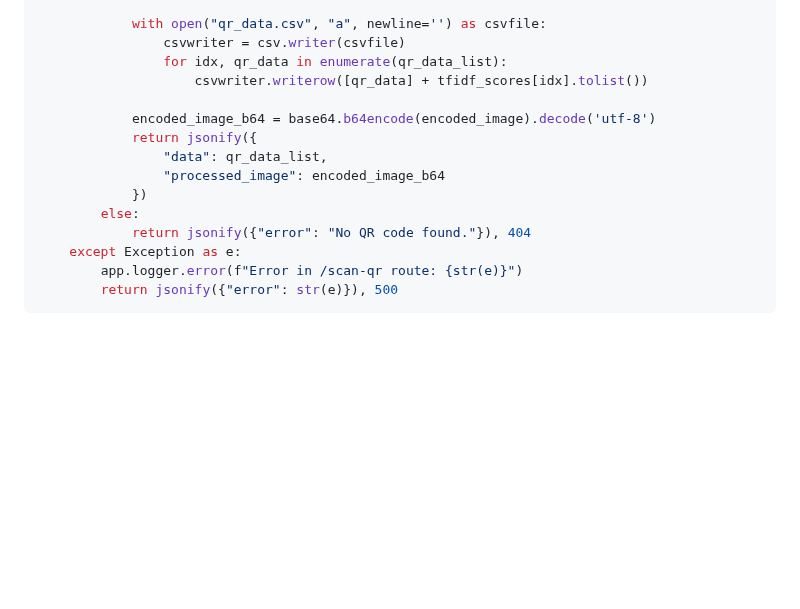
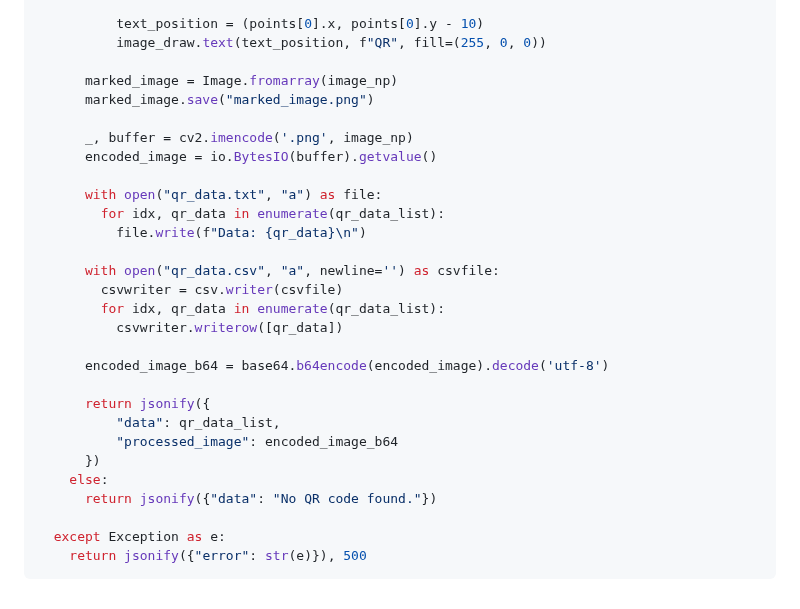
Before and after one commit to Solrikk/QRVision, a Markdown page: README.md, the part around one of its changes. Drawn GitHub-style; blank space fills up the shorter version.

````diff
--- a/README.md
+++ b/README.md
@@ -134,17 +125,31 @@ def scan_qr():
 
-            with open("qr_data.csv", "a", newline='') as csvfile:
-                csvwriter = csv.writer(csvfile)
-                for idx, qr_data in enumerate(qr_data_list):
-                    csvwriter.writerow([qr_data] + tfidf_scores[idx].tolist())
+          text_position = (points[0].x, points[0].y - 10)
+          image_draw.text(text_position, f"QR", fill=(255, 0, 0))
 
-            encoded_image_b64 = base64.b64encode(encoded_image).decode('utf-8')
-            return jsonify({
-                "data": qr_data_list,
-                "processed_image": encoded_image_b64
-            })
-        else:
-            return jsonify({"error": "No QR code found."}), 404
-    except Exception as e:
-        app.logger.error(f"Error in /scan-qr route: {str(e)}")
-        return jsonify({"error": str(e)}), 500
+      marked_image = Image.fromarray(image_np)
+      marked_image.save("marked_image.png")
+
+      _, buffer = cv2.imencode('.png', image_np)
+      encoded_image = io.BytesIO(buffer).getvalue()
+
+      with open("qr_data.txt", "a") as file:
+        for idx, qr_data in enumerate(qr_data_list):
+          file.write(f"Data: {qr_data}\n")
+
+      with open("qr_data.csv", "a", newline='') as csvfile:
+        csvwriter = csv.writer(csvfile)
+        for idx, qr_data in enumerate(qr_data_list):
+          csvwriter.writerow([qr_data])
+
+      encoded_image_b64 = base64.b64encode(encoded_image).decode('utf-8')
+
+      return jsonify({
+          "data": qr_data_list,
+          "processed_image": encoded_image_b64
+      })
+    else:
+      return jsonify({"data": "No QR code found."})
+
+  except Exception as e:
+    return jsonify({"error": str(e)}), 500
 ```
````
Also changed, not shown: other parts of README.md (+41 -50 lines).
